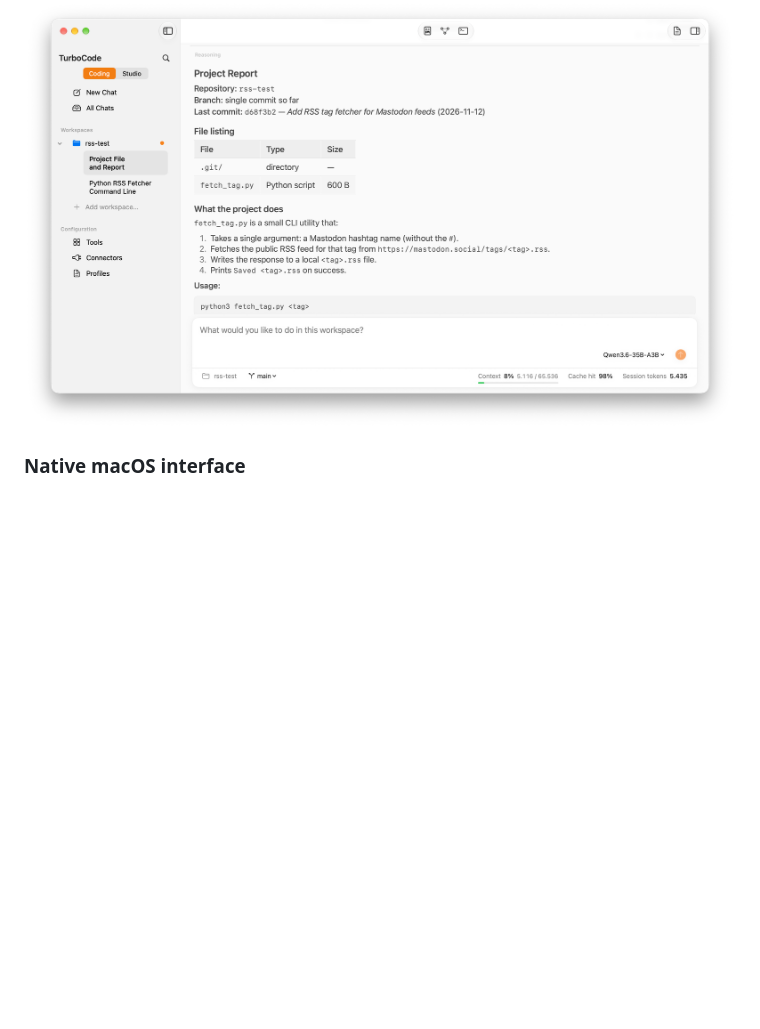
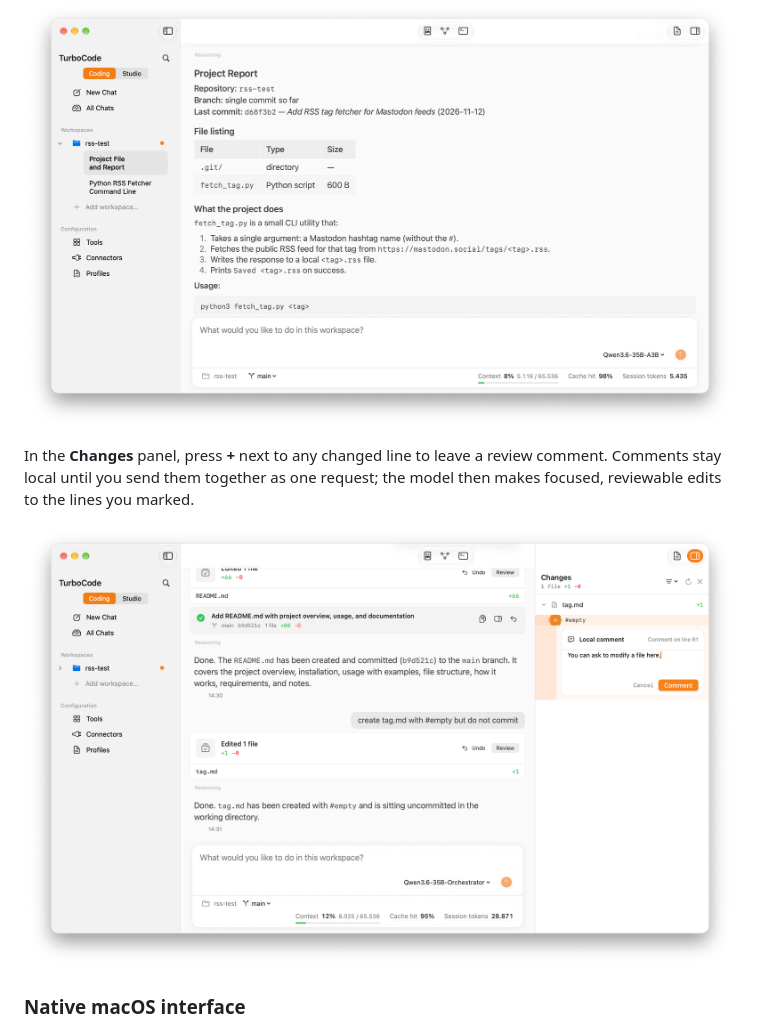
Before and after one commit to granvalenti76/TurboCode, a Markdown page: README.md, the part around the change. GitHub-like rendering; pictures changed too: .github/assets/turbocode-review-comment.png (added); blank space fills up the shorter version.

Commit message:
Show review comments in the README
The README listed line-by-line change review but never showed that a reader
can comment on a changed line and have the agent revise it.

Add a screenshot of the Changes panel with a local review comment and a
short paragraph in "Structured conversation output": press + beside a line,
comments stay local, and they are sent together as one request for focused,
reviewable edits. The wording follows the behavior in ReviewComment and the
inspector's "Send all review comments as one request" action.

Documentation only; git diff --check passes.

Co-Authored-By: Claude Opus 5.5 <noreply@anthropic.com>

```diff
--- a/README.md
+++ b/README.md
@@ -232,6 +232,12 @@ conversation context:
 
 ![TurboCode project report rendered in the conversation with headings, a file table, and a usage example](.github/assets/turbocode-project-report.png)
 
+In the **Changes** panel, press **+** next to any changed line to leave a review
+comment. Comments stay local until you send them together as one request; the
+model then makes focused, reviewable edits to the lines you marked.
+
+![TurboCode Changes panel with a local review comment on a line of tag.md, asking the agent to modify the file](.github/assets/turbocode-review-comment.png)
+
 ### Native macOS interface
 
 TurboCode uses SwiftUI and AppKit for its window, sidebar, transcript,
```
